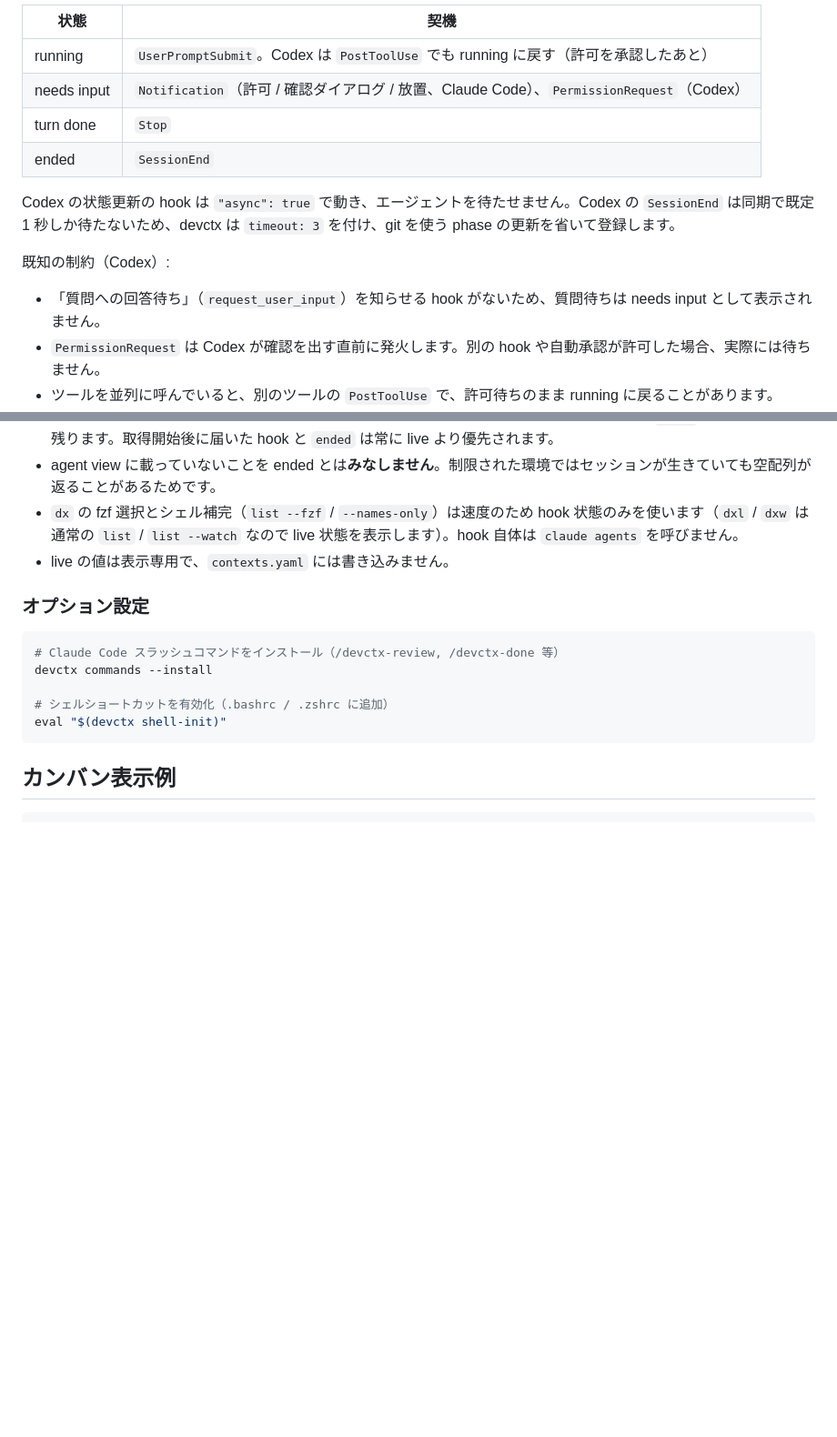
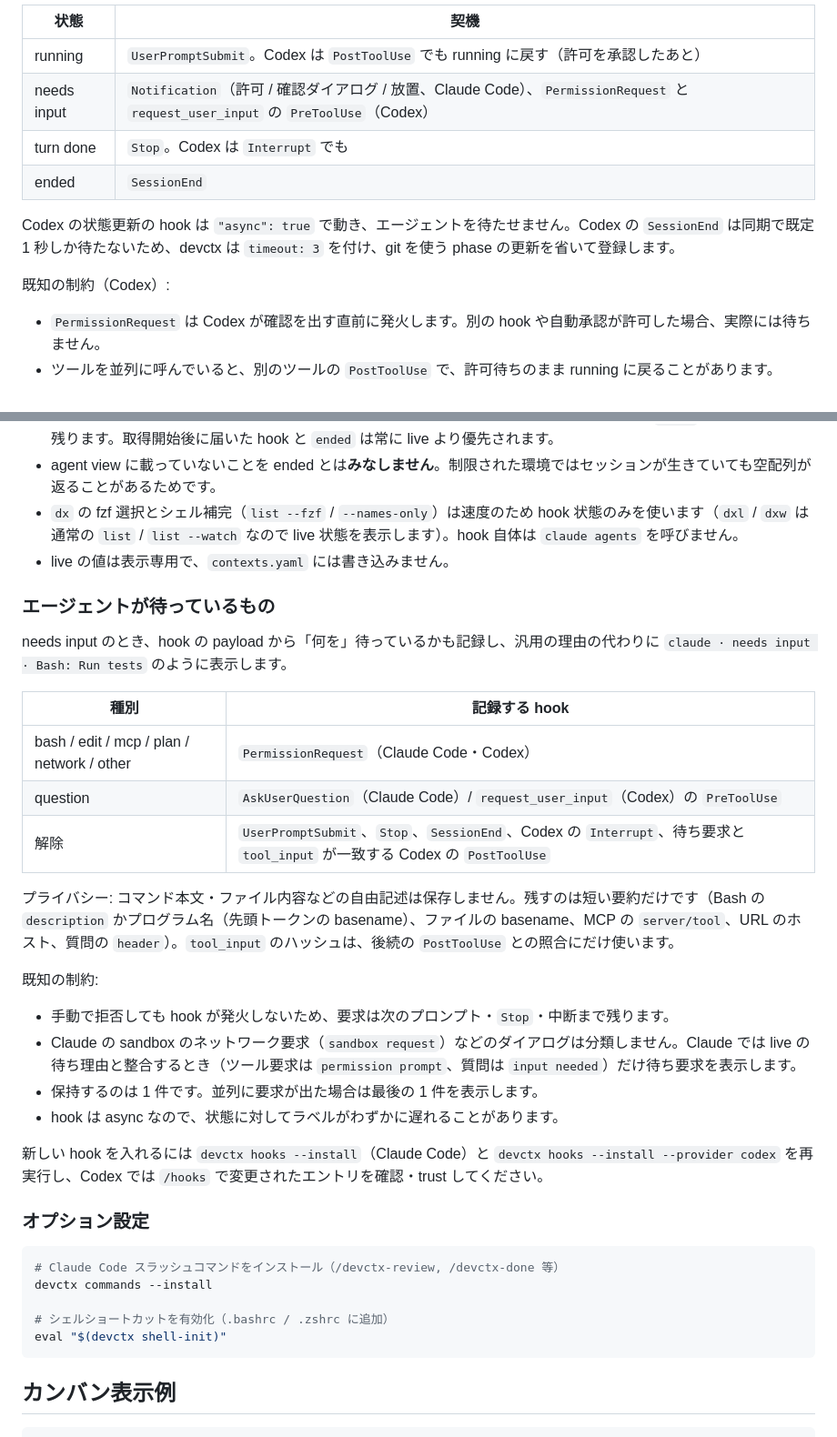
Before and after one commit to hiroyannnn/devctx, a Markdown page: README.ja.md, 2 parts joined by grey strips. Shown at 91% size. Rendered like a GitHub page; blank space fills up the shorter version.

Commit message:
docs: 待ち要求の表示・プライバシー・既知の制約を README に追記する（HIR-71）
Refs HIR-71

Co-Authored-By: Claude Opus 5.5 <noreply@anthropic.com>

```diff
--- a/README.ja.md
+++ b/README.ja.md
@@ -74,14 +74,13 @@ hook は Mind Map とカードに表示するエージェント状態を記録
 | 状態 | 契機 |
 |------|------|
 | running | `UserPromptSubmit`。Codex は `PostToolUse` でも running に戻す（許可を承認したあと） |
-| needs input | `Notification`（許可 / 確認ダイアログ / 放置、Claude Code）、`PermissionRequest`（Codex） |
-| turn done | `Stop` |
+| needs input | `Notification`（許可 / 確認ダイアログ / 放置、Claude Code）、`PermissionRequest` と `request_user_input` の `PreToolUse`（Codex） |
+| turn done | `Stop`。Codex は `Interrupt` でも |
 | ended | `SessionEnd` |
 
 Codex の状態更新の hook は `"async": true` で動き、エージェントを待たせません。Codex の `SessionEnd` は同期で既定 1 秒しか待たないため、devctx は `timeout: 3` を付け、git を使う phase の更新を省いて登録します。
 
 既知の制約（Codex）:
-- 「質問への回答待ち」（`request_user_input`）を知らせる hook がないため、質問待ちは needs input として表示されません。
 - `PermissionRequest` は Codex が確認を出す直前に発火します。別の hook や自動承認が許可した場合、実際には待ちません。
 - ツールを並列に呼んでいると、別のツールの `PostToolUse` で、許可待ちのまま running に戻ることがあります。
 - `Stop` は他の Stop hook によって継続されることがあるため、turn done は目安です。
@@ -95,6 +94,26 @@ Claude については、ダッシュボード（Mind Map / カード）、`devc
 - agent view に載っていないことを ended とは**みなしません**。制限された環境ではセッションが生きていても空配列が返ることがあるためです。
 - `dx` の fzf 選択とシェル補完（`list --fzf` / `--names-only`）は速度のため hook 状態のみを使います（`dxl` / `dxw` は通常の `list` / `list --watch` なので live 状態を表示します）。hook 自体は `claude agents` を呼びません。
 - live の値は表示専用で、`contexts.yaml` には書き込みません。
+
+### エージェントが待っているもの
+
+needs input のとき、hook の payload から「何を」待っているかも記録し、汎用の理由の代わりに `claude · needs input · Bash: Run tests` のように表示します。
+
+| 種別 | 記録する hook |
+|------|---------------|
+| bash / edit / mcp / plan / network / other | `PermissionRequest`（Claude Code・Codex） |
+| question | `AskUserQuestion`（Claude Code）/ `request_user_input`（Codex）の `PreToolUse` |
+| 解除 | `UserPromptSubmit`、`Stop`、`SessionEnd`、Codex の `Interrupt`、待ち要求と `tool_input` が一致する Codex の `PostToolUse` |
+
+プライバシー: コマンド本文・ファイル内容などの自由記述は保存しません。残すのは短い要約だけです（Bash の `description` かプログラム名（先頭トークンの basename）、ファイルの basename、MCP の `server/tool`、URL のホスト、質問の `header`）。`tool_input` のハッシュは、後続の `PostToolUse` との照合にだけ使います。
+
+既知の制約:
+- 手動で拒否しても hook が発火しないため、要求は次のプロンプト・`Stop`・中断まで残ります。
+- Claude の sandbox のネットワーク要求（`sandbox request`）などのダイアログは分類しません。Claude では live の待ち理由と整合するとき（ツール要求は `permission prompt`、質問は `input needed`）だけ待ち要求を表示します。
+- 保持するのは 1 件です。並列に要求が出た場合は最後の 1 件を表示します。
+- hook は async なので、状態に対してラベルがわずかに遅れることがあります。
+
+新しい hook を入れるには `devctx hooks --install`（Claude Code）と `devctx hooks --install --provider codex` を再実行し、Codex では `/hooks` で変更されたエントリを確認・trust してください。
 
 ### オプション設定
 
```
Also changed, not shown: README.md (+22 -3 lines).
